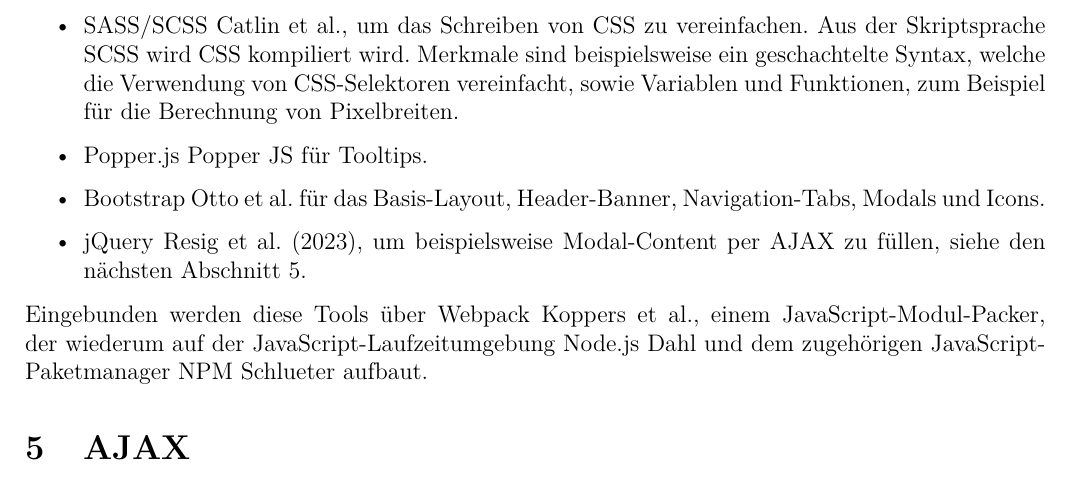
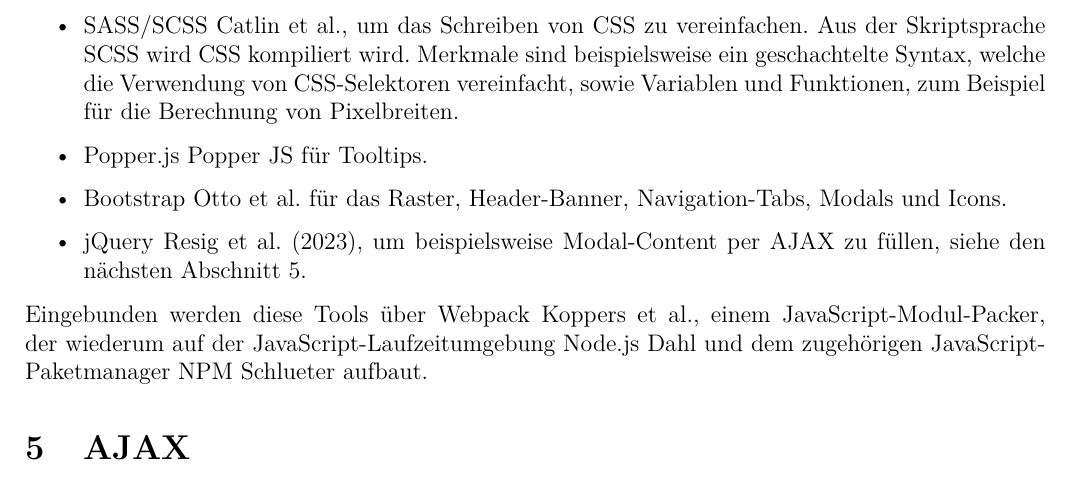
Before and after one commit to jacuke/ma, a LaTeX document (tex/draft/tech.tex, which reads tex/draft/tech_sub.tex): part of page 9 of 12, cut so that both start at the same text. Compiled offline with pdfLaTeX.

Commit message:
fixed two line widths before printing

```diff
--- a/tex/draft/tech_sub.tex
+++ b/tex/draft/tech_sub.tex
@@ -300,7 +300,7 @@
 \begin{itemize}
 \item SASS/SCSS \cite{sass}, um das Schreiben von CSS zu vereinfachen. Aus der Skriptsprache SCSS wird CSS kompiliert wird. Merkmale sind beispielsweise ein geschachtelte Syntax, welche die Verwendung von CSS-Selektoren vereinfacht, sowie Variablen und Funktionen, zum Beispiel für die Berechnung von Pixelbreiten.
 \item Popper.js \cite{popperjs} für Tooltips.
-\item Bootstrap \cite{bootstrap} für das Basis-Layout, Header-Banner, Navigation-Tabs, Modals und Icons.
+\item Bootstrap \cite{bootstrap} für das Raster, Header-Banner, Navigation-Tabs, Modals und Icons.
 \item jQuery \cite{jquery}, um beispielsweise Modal-Content per AJAX zu füllen, siehe den nächsten Abschnitt \ref{ajax-sec}.
 \end{itemize}
 
```
Also changed, not shown: tex/draft/data1_sub.tex (+1 -1 lines), tex/thesis/thesis.pdf.
